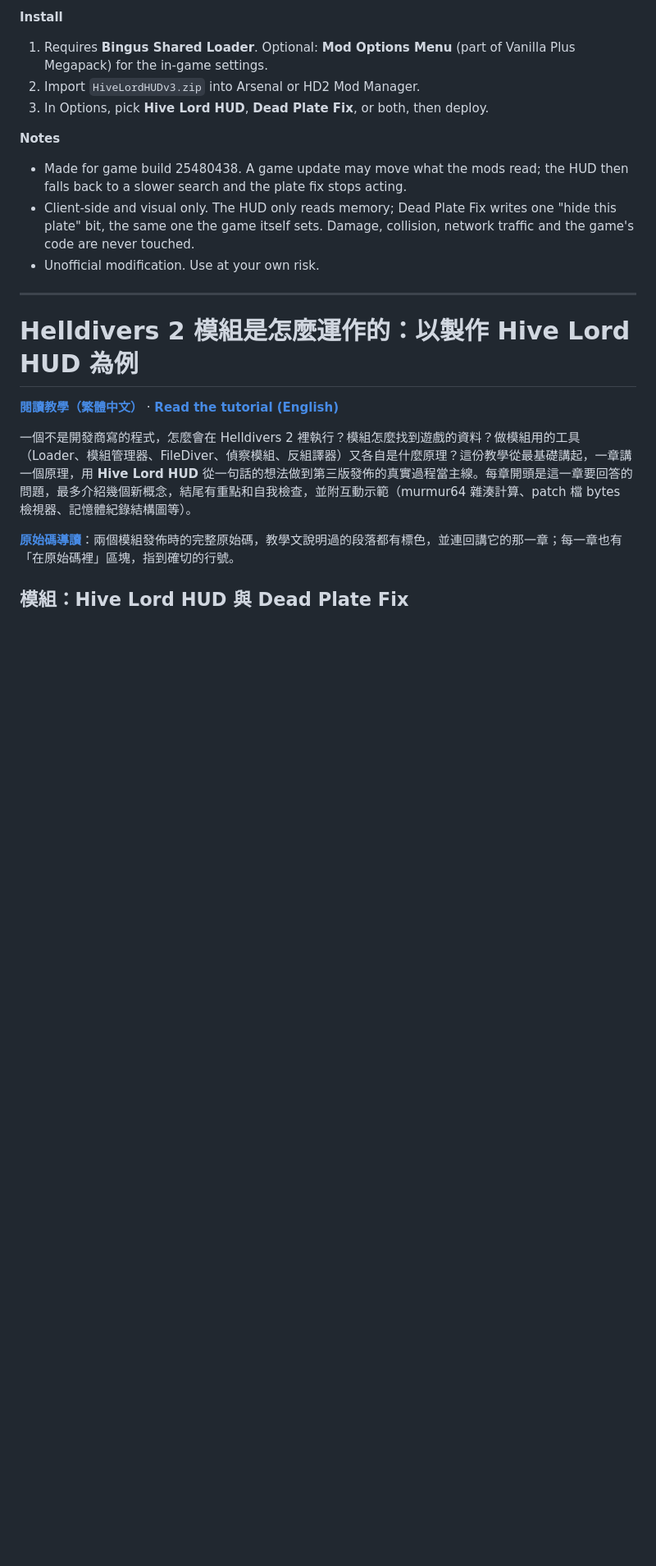
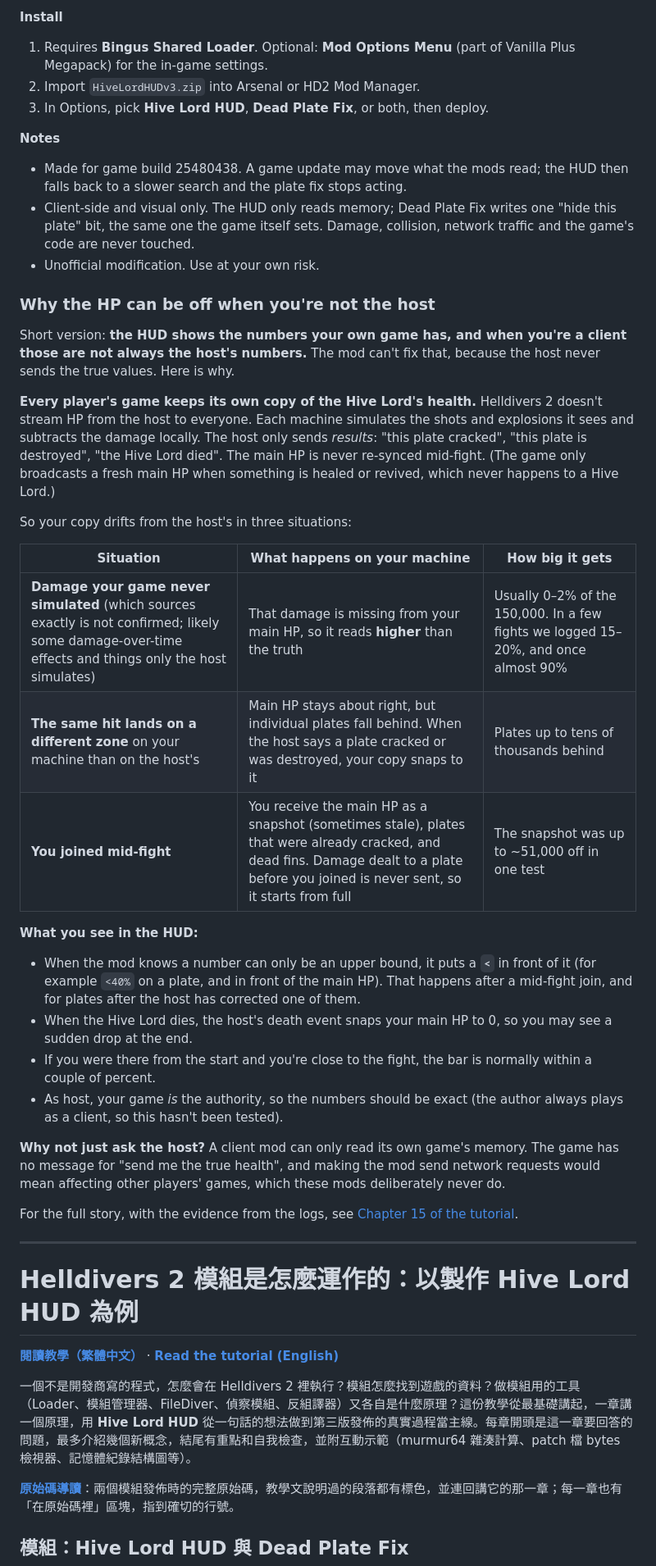
Before and after one commit to dctime/hd2-hive-lord-hud, a Markdown page: README.md, the part around the change. Shown at 82% size. Drawn GitHub-style; blank space fills up the shorter version.

Commit message:
README: explain why HP can be off when you're not the host
Co-Authored-By: Claude Opus 5.5 <noreply@anthropic.com>

```diff
--- a/README.md
+++ b/README.md
@@ -30,6 +30,30 @@ How can code that Arrowhead never wrote run inside Helldivers 2? How does a mod
 - Client-side and visual only. The HUD only reads memory; Dead Plate Fix writes one "hide this plate" bit, the same one the game itself sets. Damage, collision, network traffic and the game's code are never touched.
 - Unofficial modification. Use at your own risk.
 
+### Why the HP can be off when you're not the host
+
+Short version: **the HUD shows the numbers your own game has, and when you're a client those are not always the host's numbers.** The mod can't fix that, because the host never sends the true values. Here is why.
+
+**Every player's game keeps its own copy of the Hive Lord's health.** Helldivers 2 doesn't stream HP from the host to everyone. Each machine simulates the shots and explosions it sees and subtracts the damage locally. The host only sends *results*: "this plate cracked", "this plate is destroyed", "the Hive Lord died". The main HP is never re-synced mid-fight. (The game only broadcasts a fresh main HP when something is healed or revived, which never happens to a Hive Lord.)
+
+So your copy drifts from the host's in three situations:
+
+| Situation | What happens on your machine | How big it gets |
+|---|---|---|
+| **Damage your game never simulated** (which sources exactly is not confirmed; likely some damage-over-time effects and things only the host simulates) | That damage is missing from your main HP, so it reads **higher** than the truth | Usually 0–2% of the 150,000. In a few fights we logged 15–20%, and once almost 90% |
+| **The same hit lands on a different zone** on your machine than on the host's | Main HP stays about right, but individual plates fall behind. When the host says a plate cracked or was destroyed, your copy snaps to it | Plates up to tens of thousands behind |
+| **You joined mid-fight** | You receive the main HP as a snapshot (sometimes stale), plates that were already cracked, and dead fins. Damage dealt to a plate before you joined is never sent, so it starts from full | The snapshot was up to ~51,000 off in one test |
+
+**What you see in the HUD:**
+- When the mod knows a number can only be an upper bound, it puts a **`<`** in front of it (for example `<40%` on a plate, and in front of the main HP). That happens after a mid-fight join, and for plates after the host has corrected one of them.
+- When the Hive Lord dies, the host's death event snaps your main HP to 0, so you may see a sudden drop at the end.
+- If you were there from the start and you're close to the fight, the bar is normally within a couple of percent.
+- As host, your game *is* the authority, so the numbers should be exact (the author always plays as a client, so this hasn't been tested).
+
+**Why not just ask the host?** A client mod can only read its own game's memory. The game has no message for "send me the true health", and making the mod send network requests would mean affecting other players' games, which these mods deliberately never do.
+
+For the full story, with the evidence from the logs, see [Chapter 15 of the tutorial](https://dctime.github.io/hd2-hive-lord-hud/#m15).
+
 ---
 
 # Helldivers 2 模組是怎麼運作的：以製作 Hive Lord HUD 為例
```
